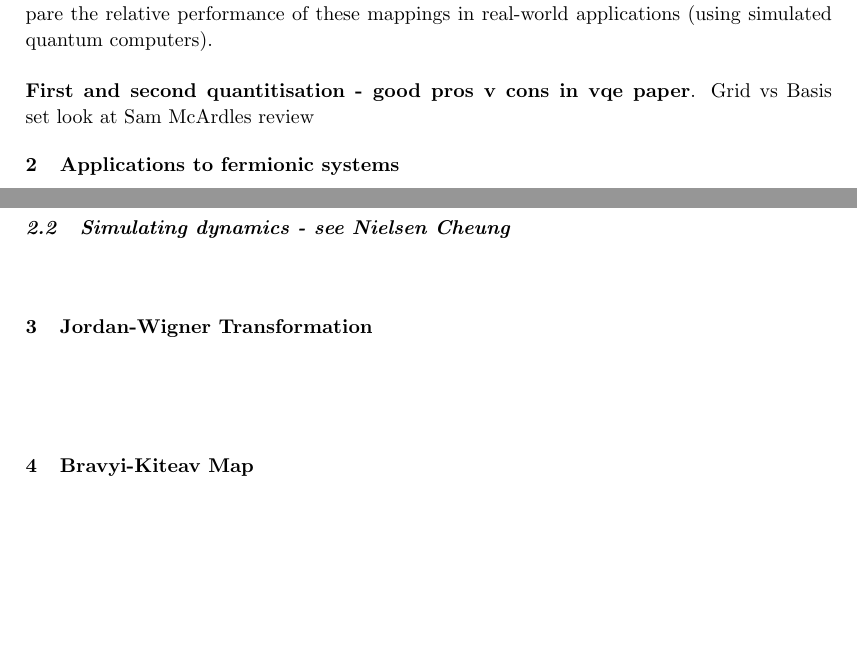
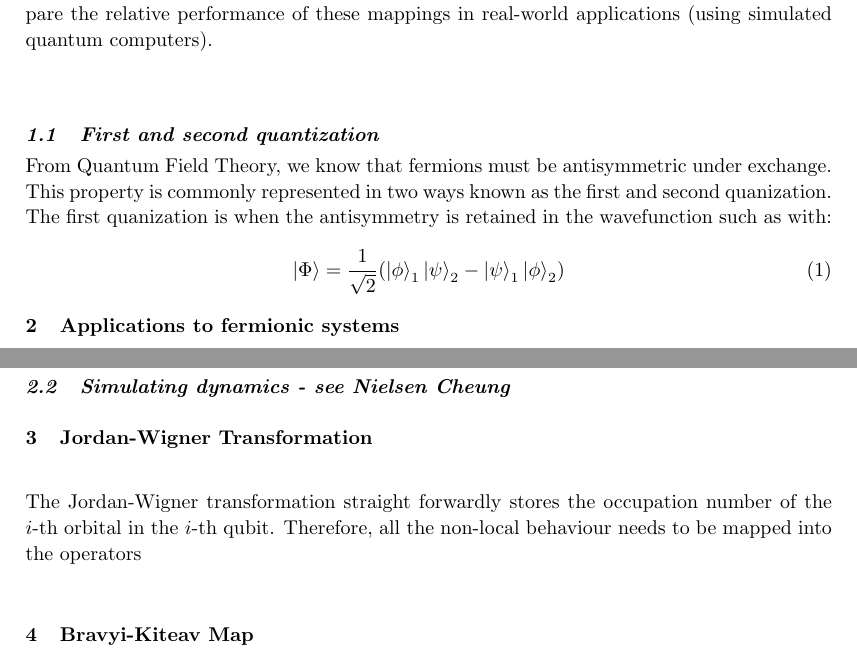
Before and after one commit to oliverob/Part-III-Lecture-Notes, a LaTeX document (Mapping_fermions_to_qubits.tex): two parts of pages 2 and 5 of 9, joined at a grey line, cut so that both start at the same text, the shorter picture padded with empty space. Compiled offline with pdfLaTeX; an older LaTeX class or package is replaced by its successor.

Commit message:
22/12/2021 2

```diff
--- a/Mapping_fermions_to_qubits.tex
+++ b/Mapping_fermions_to_qubits.tex
@@ -85,7 +85,11 @@ Ever since Dr Richard Feynman said these famous words at the end of his keynote
 One of the most common classes of quantum systems we wish to simulate are those composed of fermions. In order to simulate these particles we must find a representation for them in terms a quantum computer can process, that is qubits and qubit operators. This poses a fundamental issue as fermions exhibit the non-local property of anti-commutation (\textbf{need to explain why it is non-local}), whereas qubits are independent local units. Therefore a non-trival mapping scheme which introduces this non-local behaviour is necessary.\\\\
 The first such mapping, the \textbf{Jordan-Wigner Transformation}, was invented nearly a century ago \cite{originalJordanWigner}, and we will introduce it in Section~\ref{jordan-wigner_section}. More recently, a number of new mappings have been developed including the \textbf{Bravyi-Kitaev map} and the \textbf{Derby-Klassen map}, which will be discussed in Section~\ref{bravyi-kitaev_section} and Section~\ref{derby-klassen_section} respectively. Furthermore, recent research \cite{fermionicEncoding} has shown that the \textbf{fermionic enumeration} scheme used in a given mapping (we consider solely the Jordan-Wigner case) offers potential for increased locality with no additional resources. This is elaborated on in Section~\ref{fermionic-enumeration_section}.\\\\
 It is important to consider how these mappings impact upon the fermionic simulation techniques used. Therefore, in Section~\ref{applications_section} we will discuss how VQE and phase estimation can both be used to estimate the ground state energy of a system . Finally,  in Section~\ref{comparision_section} we will compare the relative performance of these mappings in real-world applications (using simulated quantum computers).\\\\
-\textbf{First and second quantitisation - good pros v cons in vqe paper}. Grid vs Basis set look at Sam McArdles review
+\subsection{First and second quantization}
+From Quantum Field Theory, we know that fermions must be antisymmetric under exchange. This property is commonly represented in two ways known as the first and second quanization. The first quanization is when the antisymmetry is retained in the wavefunction such as with:
+\begin{equation}
+        \ket{\Phi} = \frac{1}{\sqrt{2}}(\ket{\phi}_1 \ket{\psi}_2 - \ket{\psi}_1 \ket{\phi}_2)
+\end{equation}
 \section{Applications to fermionic systems}\label{applications_section}
 \subsection{Estimating ground state energies}\label{vqe_section}
 Computing the ground state energy of a Hamiltonian is generally the first step in computing the energetic properties of molecules and materials \cite{vqe}. Chemists have developed classical computational models for estimating the ground state, however, they all rely on approximations. Quantum computing opens up the potential for an exact (\textit{full configuration interaction}) approach, which is unfeasible on a classical computer where it scales exponentially (\textbf{verify this is true}) in the number of fermionic modes.
@@ -150,10 +154,10 @@ Finally, it is useful to consider how each Trotter step is represented as a circ
 }}
         \vspace*{13pt}
         \fcaption{\label{trotterStepCircuit} The circuit required to exponentiate Pauli-string $YXZY$ by first converting the qubits into the correct basis using $R_X$ and $H$ gates, then computing the parity of the four qubits before applying a single-qubit phase rotation. After this we uncompute the parity and revert to the computational (Z) basis. This is adapted from \cite{seeley}.}
-
 \end{figure}
 \subsection{Simulating dynamics - see Nielsen Cheung}
 \section{Jordan-Wigner Transformation}\label{jordan-wigner_section}
+The Jordan-Wigner transformation straight forwardly stores the occupation number of the $i$-th orbital in the $i$-th qubit. Therefore, all the non-local behaviour needs to be mapped into the operators
 \section{Bravyi-Kiteav Map}\label{bravyi-kitaev_section}
 \section{Derby-Klassen Map}\label{derby-klassen_section}
 \section{Fermionic Enumeration}\label{fermionic-enumeration_section}
```
Also changed, not shown: Mapping_fermions_to_qubits.pdf, Mapping_fermions_to_qubits.tex (2 more changed lines), 5 other files.
